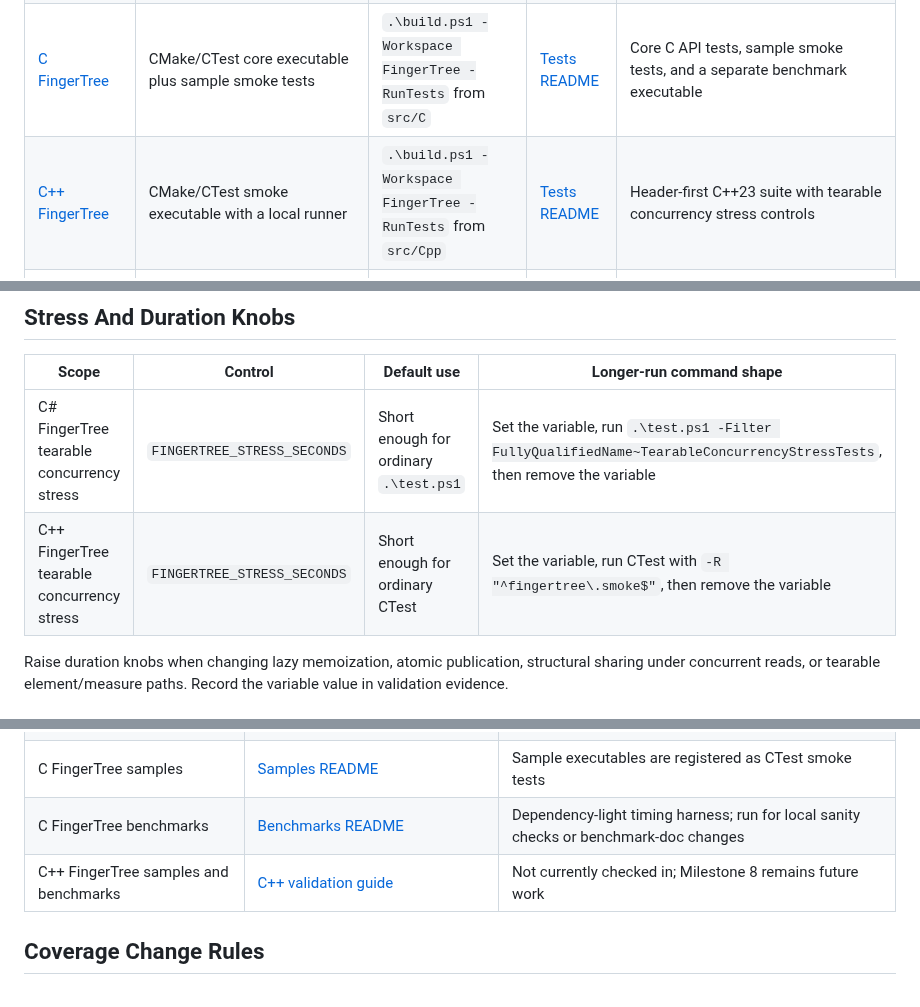
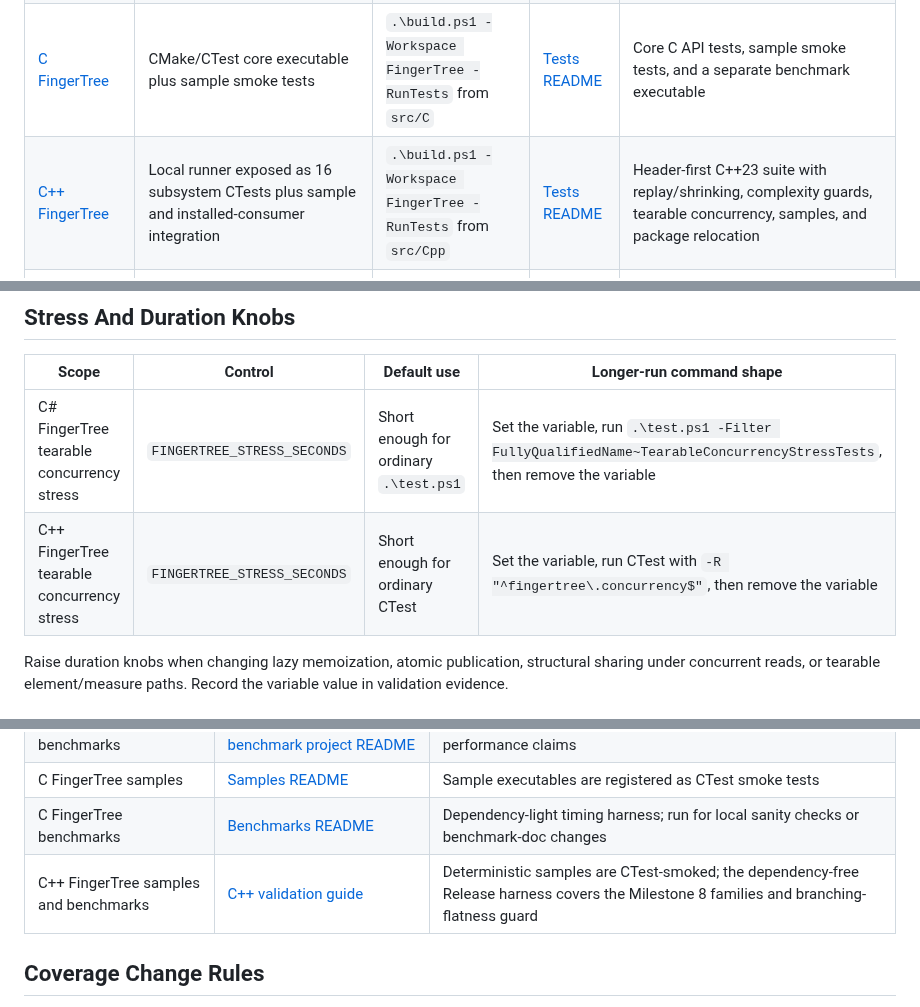
Before and after one commit to VladimirReshetnikov/Durable7, a Markdown page: docs/reference/test-suite-map.md, 3 parts joined by grey strips. Drawn GitHub-style.

Commit message:
Refresh C++ FingerTree validation map
Replace the last pre-Milestone-8 repository map entries with the 16 grouped subsystem tests, focused concurrency command, deterministic samples, installed-consumer integration, and active benchmark role.

Rename the historical checkpoint's remaining-work label now that later remediation checkpoints close every listed item.

Validation: active-document stale-state scan clean; staged diff check clean.

Co-Authored-By: OpenAI Codex <codex@openai.com>

```diff
--- a/docs/reference/test-suite-map.md
+++ b/docs/reference/test-suite-map.md
@@ -22,7 +22,7 @@ checks, and the workspace validation guides, which own local warning policy and
 | [C HAMT](../../src/C/Hamt/README.md) | Dependency-free native executable built by `build.ps1` | `.\build.ps1 -Workspace Hamt -RunTests` from `src/C` | [Tests README](../../src/C/Hamt/tests/README.md) | Deterministic map/set unit and model checks, plus retained-snapshot reader threads on Windows; fail-fast runner |
 | [C++ HAMT](../../src/Cpp/Hamt/README.md) | Dependency-free native executable built by `build.ps1` | `.\build.ps1 -Workspace Hamt -RunTests` from `src/Cpp` | [Tests README](../../src/Cpp/Hamt/tests/README.md) | Deterministic map/set unit and model checks plus retained-snapshot reader threads; local registry runner |
 | [C FingerTree](../../src/C/FingerTree/README.md) | CMake/CTest core executable plus sample smoke tests | `.\build.ps1 -Workspace FingerTree -RunTests` from `src/C` | [Tests README](../../src/C/FingerTree/tests/README.md) | Core C API tests, sample smoke tests, and a separate benchmark executable |
-| [C++ FingerTree](../../src/Cpp/FingerTree/README.md) | CMake/CTest smoke executable with a local runner | `.\build.ps1 -Workspace FingerTree -RunTests` from `src/Cpp` | [Tests README](../../src/Cpp/FingerTree/tests/README.md) | Header-first C++23 suite with tearable concurrency stress controls |
+| [C++ FingerTree](../../src/Cpp/FingerTree/README.md) | Local runner exposed as 16 subsystem CTests plus sample and installed-consumer integration | `.\build.ps1 -Workspace FingerTree -RunTests` from `src/Cpp` | [Tests README](../../src/Cpp/FingerTree/tests/README.md) | Header-first C++23 suite with replay/shrinking, complexity guards, tearable concurrency, samples, and package relocation |
 | [Haskell HAMT](../../src/Haskell/Hamt/README.md) | Cabal exit-code executable | `.\test.ps1 -Workspace Hamt` from `src/Haskell` | [Tests README](../../src/Haskell/Hamt/test/README.md) | Map/set behavior, collision shrink, strict mapping, one-pass adjust, receiver-policy relations, 100,000-entry construction, and `forkIO` readers |
 | [Haskell FingerTree](../../src/Haskell/FingerTree/README.md) | Cabal exit-code executable | `.\test.ps1 -Workspace FingerTree` from `src/Haskell` | [Tests README](../../src/Haskell/FingerTree/test/README.md) | Measured/deque families, 200,000-entry construction, mixed reversal, max-high intervals, structurally shared ropes/measured text, and `forkIO` readers |
 | [Haskell Tungsten](../../src/Haskell/Tungsten/README.md) | Cabal exit-code executable | `.\test.ps1 -Workspace Tungsten` from `src/Haskell` | [Test source](../../src/Haskell/Tungsten/test/Main.hs) | List examples, Association ordering rules, custom `HashPolicy`, relabel stress, generated histories, and `forkIO` concurrent readers |
@@ -38,7 +38,7 @@ checks, and the workspace validation guides, which own local warning policy and
 | Scope | Control | Default use | Longer-run command shape |
 | --- | --- | --- | --- |
 | C# FingerTree tearable concurrency stress | `FINGERTREE_STRESS_SECONDS` | Short enough for ordinary `.\test.ps1` | Set the variable, run `.\test.ps1 -Filter FullyQualifiedName~TearableConcurrencyStressTests`, then remove the variable |
-| C++ FingerTree tearable concurrency stress | `FINGERTREE_STRESS_SECONDS` | Short enough for ordinary CTest | Set the variable, run CTest with `-R "^fingertree\.smoke$"`, then remove the variable |
+| C++ FingerTree tearable concurrency stress | `FINGERTREE_STRESS_SECONDS` | Short enough for ordinary CTest | Set the variable, run CTest with `-R "^fingertree\.concurrency$"`, then remove the variable |
 
 Raise duration knobs when changing lazy memoization, atomic publication, structural sharing under concurrent reads,
 or tearable element/measure paths. Record the variable value in validation evidence.
@@ -51,7 +51,7 @@ or tearable element/measure paths. Record the variable value in validation evide
 | C# FingerTree benchmarks | [Benchmark notes](../../src/CSharp/docs/FingerTree/benchmarks.md) and [benchmark project README](../../src/CSharp/benchmarks/Tools.DataStructures.FingerTree.Benchmarks/README.md) | Run only for performance-sensitive code, benchmark changes, or performance claims |
 | C FingerTree samples | [Samples README](../../src/C/FingerTree/samples/README.md) | Sample executables are registered as CTest smoke tests |
 | C FingerTree benchmarks | [Benchmarks README](../../src/C/FingerTree/benchmarks/README.md) | Dependency-light timing harness; run for local sanity checks or benchmark-doc changes |
-| C++ FingerTree samples and benchmarks | [C++ validation guide](../../src/Cpp/FingerTree/docs/validation.md#benchmark-harness-status) | Not currently checked in; Milestone 8 remains future work |
+| C++ FingerTree samples and benchmarks | [C++ validation guide](../../src/Cpp/FingerTree/docs/validation.md#benchmark-harness-status) | Deterministic samples are CTest-smoked; the dependency-free Release harness covers the Milestone 8 families and branching-flatness guard |
 
 ## Coverage Change Rules
 
```
Also changed, not shown: 1 other file.
